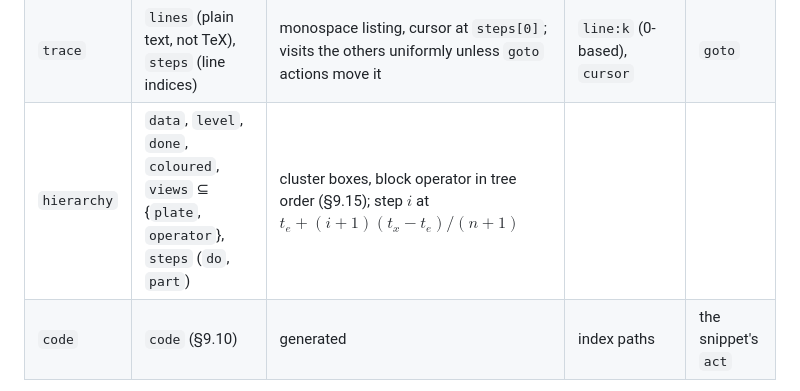
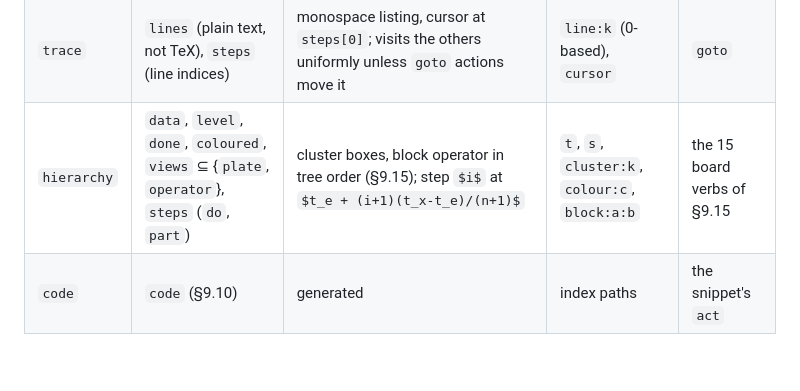
Before and after one commit to kleasama/animath, a Markdown page: HANDBOOK.md, the part around the change. Drawn GitHub-style; some formulas as TeX source; blank space fills up the shorter version.

Commit message:
handbook: hierarchy parts and verbs in the primitive table

```diff
--- a/HANDBOOK.md
+++ b/HANDBOOK.md
@@ -351,7 +351,7 @@ Numerical arguments are literals or `ArrayRef` $(i, a)$: array $a$ of the `DataS
 | `field` | `values` $u_{ij}$ at $(x_j, y_i)$, $y$ upward | viridis heatmap | | |
 | `surface` | `points` $(n,3)$, `faces` $(m,3)$, `scalars` $(n)$ or $(m)$, `azimuth`, `elevation` | PyVista offscreen image | | |
 | `trace` | `lines` (plain text, not TeX), `steps` (line indices) | monospace listing, cursor at `steps[0]`; visits the others uniformly unless `goto` actions move it | `line:k` (0-based), `cursor` | `goto` |
-| `hierarchy` | `data`, `level`, `done`, `coloured`, `views` ⊆ {`plate`, `operator`}, `steps` (`do`, `part`) | cluster boxes, block operator in tree order (§9.15); step $i$ at $t_e + (i+1)(t_x-t_e)/(n+1)$ | | |
+| `hierarchy` | `data`, `level`, `done`, `coloured`, `views` ⊆ {`plate`, `operator`}, `steps` (`do`, `part`) | cluster boxes, block operator in tree order (§9.15); step $i$ at $t_e + (i+1)(t_x-t_e)/(n+1)$ | `t`, `s`, `cluster:k`, `colour:c`, `block:a:b` | the 15 board verbs of §9.15 |
 | `code` | `code` (§9.10) | generated | index paths | the snippet's `act` |
 
 Every primitive also accepts dotted index paths (`1.0`) as parts. A TeX part isolates every occurrence of the substring that cuts no control word (`t` is not isolated inside `\to`). Undelimited arguments of `^`, `_` and accent or font macros are braced first (`x^2` to `x^{2}`, `\hat x` to `\hat{x}`), since an isolation marker before such an argument breaks the TeX; cuts inside braces are safe.
```
